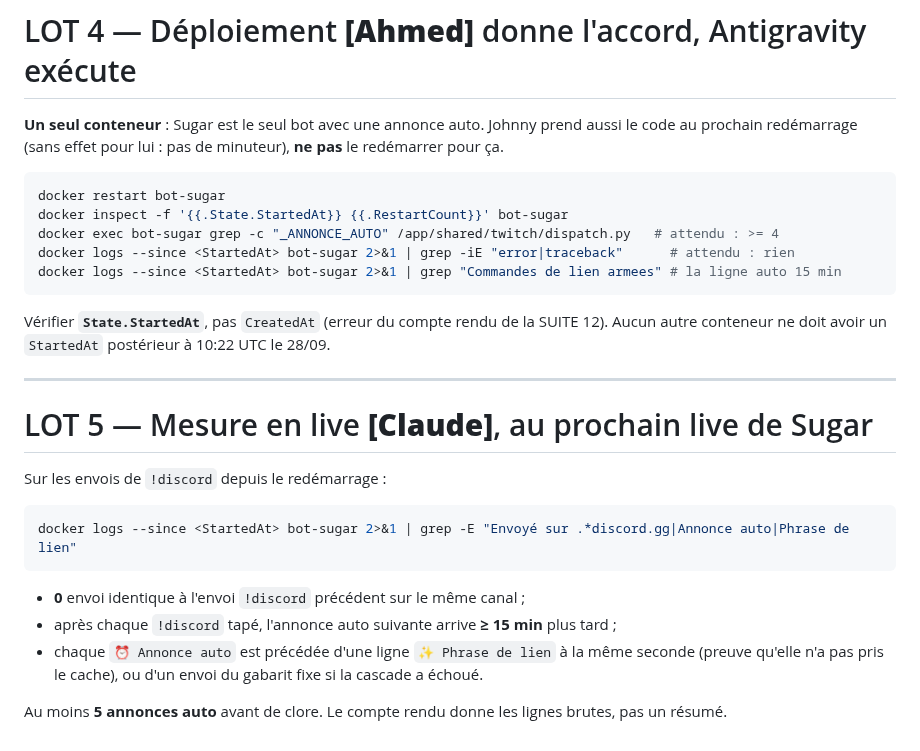
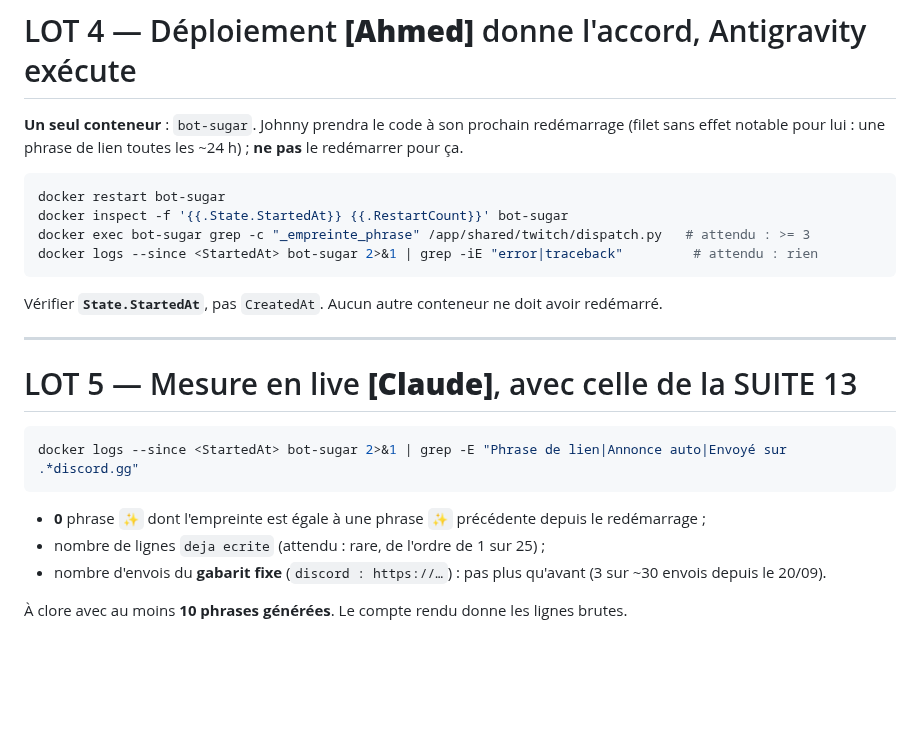
Before and after one commit to Alnakouri/Bot-Discord, a Markdown page: PLAN.md, the part around one of its changes. GitHub-like rendering; blank space fills up the shorter version.

Commit message:
plan: SUITE 14, une phrase de lien deja ecrite est rejetee
Co-Authored-By: Claude Opus 5.5 <noreply@anthropic.com>

````diff
--- a/PLAN.md
+++ b/PLAN.md
@@ -198,36 +183,32 @@ Les tests existants **restent verts sans modification**, en particulier
 
 # LOT 4 — Déploiement **[Ahmed]** donne l'accord, Antigravity exécute
 
-**Un seul conteneur** : Sugar est le seul bot avec une annonce auto. Johnny prend aussi
-le code au prochain redémarrage (sans effet pour lui : pas de minuteur), **ne pas** le
+**Un seul conteneur** : `bot-sugar`. Johnny prendra le code à son prochain redémarrage
+(filet sans effet notable pour lui : une phrase de lien toutes les ~24 h) ; **ne pas** le
 redémarrer pour ça.
 
 ```bash
 docker restart bot-sugar
 docker inspect -f '{{.State.StartedAt}} {{.RestartCount}}' bot-sugar
-docker exec bot-sugar grep -c "_ANNONCE_AUTO" /app/shared/twitch/dispatch.py   # attendu : >= 4
-docker logs --since <StartedAt> bot-sugar 2>&1 | grep -iE "error|traceback"      # attendu : rien
-docker logs --since <StartedAt> bot-sugar 2>&1 | grep "Commandes de lien armees" # la ligne auto 15 min
+docker exec bot-sugar grep -c "_empreinte_phrase" /app/shared/twitch/dispatch.py   # attendu : >= 3
+docker logs --since <StartedAt> bot-sugar 2>&1 | grep -iE "error|traceback"         # attendu : rien
 ```
 
-Vérifier **`State.StartedAt`**, pas `CreatedAt` (erreur du compte rendu de la SUITE 12).
-Aucun autre conteneur ne doit avoir un `StartedAt` postérieur à 10:22 UTC le 28/09.
+Vérifier **`State.StartedAt`**, pas `CreatedAt`. Aucun autre conteneur ne doit avoir
+redémarré.
 
 ---
 
-# LOT 5 — Mesure en live **[Claude]**, au prochain live de Sugar
-
-Sur les envois de `!discord` depuis le redémarrage :
+# LOT 5 — Mesure en live **[Claude]**, avec celle de la SUITE 13
 
 ```bash
-docker logs --since <StartedAt> bot-sugar 2>&1 | grep -E "Envoyé sur .*discord.gg|Annonce auto|Phrase de lien"
+docker logs --since <StartedAt> bot-sugar 2>&1 | grep -E "Phrase de lien|Annonce auto|Envoyé sur .*discord.gg"
 ```
 
-- **0** envoi identique à l'envoi `!discord` précédent sur le même canal ;
-- après chaque `!discord` tapé, l'annonce auto suivante arrive **≥ 15 min** plus tard ;
-- chaque `⏰ Annonce auto` est précédée d'une ligne `✨ Phrase de lien` à la même seconde
-  (preuve qu'elle n'a pas pris le cache), ou d'un envoi du gabarit fixe si la cascade
-  a échoué.
+- **0** phrase `✨` dont l'empreinte est égale à une phrase `✨` précédente depuis le
+  redémarrage ;
+- nombre de lignes `deja ecrite` (attendu : rare, de l'ordre de 1 sur 25) ;
+- nombre d'envois du **gabarit fixe** (`discord : https://…`) : pas plus qu'avant
+  (3 sur ~30 envois depuis le 20/09).
 
-Au moins **5 annonces auto** avant de clore. Le compte rendu donne les lignes brutes,
-pas un résumé.
+À clore avec au moins **10 phrases générées**. Le compte rendu donne les lignes brutes.
````
Also changed, not shown: other parts of PLAN.md (+122 -137 lines).
